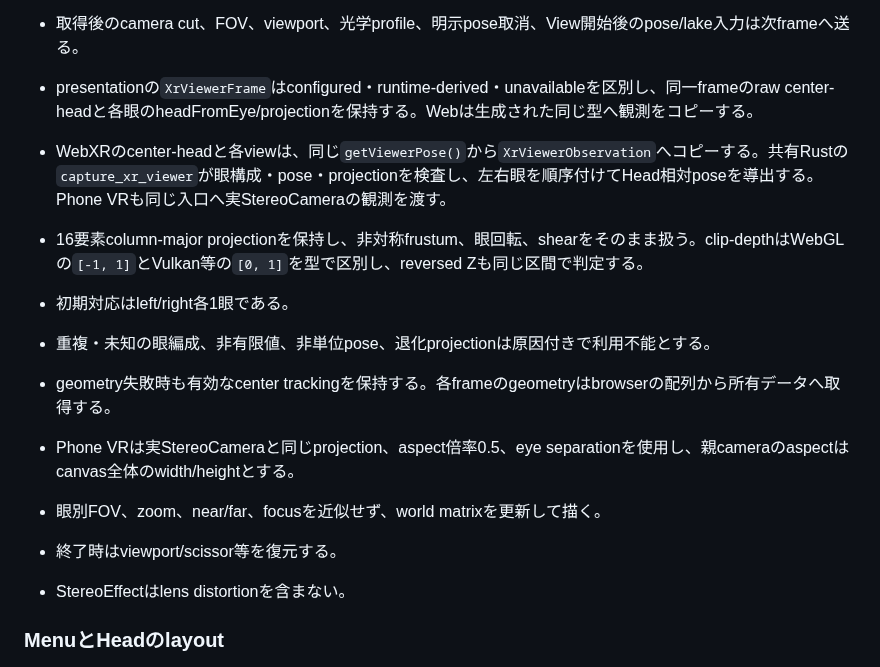
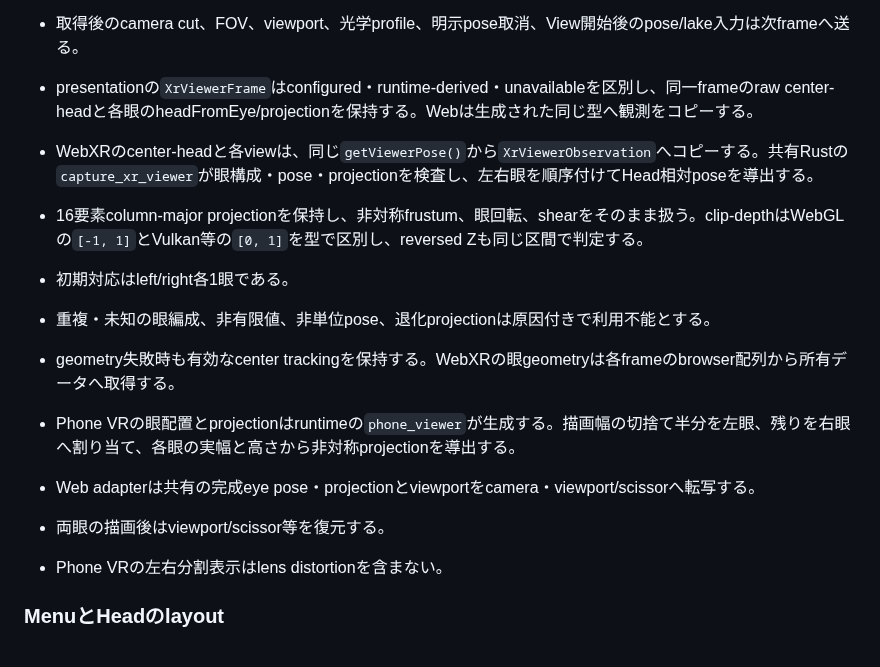
Before and after one commit to tokutori/pr-simulator-game-1, a Markdown page: docs/rendering-and-platforms.md, the part around the change. GitHub-like rendering.

Commit message:
docs(vr): Phone VRの両眼生成を共有Rust境界へ更新する

```diff
--- a/docs/rendering-and-platforms.md
+++ b/docs/rendering-and-platforms.md
@@ -344,17 +344,17 @@ T_{eye,object}=T_{R,eye}^{-1}T_{R,object}
 - 取得後のcamera cut、FOV、viewport、光学profile、明示pose取消、View開始後のpose/lake入力は次frameへ送る。
 
 - presentationの`XrViewerFrame`はconfigured・runtime-derived・unavailableを区別し、同一frameのraw center-headと各眼のheadFromEye/projectionを保持する。Webは生成された同じ型へ観測をコピーする。
-- WebXRのcenter-headと各viewは、同じ`getViewerPose()`から`XrViewerObservation`へコピーする。共有Rustの`capture_xr_viewer`が眼構成・pose・projectionを検査し、左右眼を順序付けてHead相対poseを導出する。Phone VRも同じ入口へ実StereoCameraの観測を渡す。
+- WebXRのcenter-headと各viewは、同じ`getViewerPose()`から`XrViewerObservation`へコピーする。共有Rustの`capture_xr_viewer`が眼構成・pose・projectionを検査し、左右眼を順序付けてHead相対poseを導出する。
 - 16要素column-major projectionを保持し、非対称frustum、眼回転、shearをそのまま扱う。clip-depthはWebGLの`[-1, 1]`とVulkan等の`[0, 1]`を型で区別し、reversed Zも同じ区間で判定する。
 
 - 初期対応はleft/right各1眼である。
 - 重複・未知の眼編成、非有限値、非単位pose、退化projectionは原因付きで利用不能とする。
-- geometry失敗時も有効なcenter trackingを保持する。各frameのgeometryはbrowserの配列から所有データへ取得する。
+- geometry失敗時も有効なcenter trackingを保持する。WebXRの眼geometryは各frameのbrowser配列から所有データへ取得する。
 
-- Phone VRは実StereoCameraと同じprojection、aspect倍率0.5、eye separationを使用し、親cameraのaspectはcanvas全体のwidth/heightとする。
-- 眼別FOV、zoom、near/far、focusを近似せず、world matrixを更新して描く。
-- 終了時はviewport/scissor等を復元する。
-- StereoEffectはlens distortionを含まない。
+- Phone VRの眼配置とprojectionはruntimeの`phone_viewer`が生成する。描画幅の切捨て半分を左眼、残りを右眼へ割り当て、各眼の実幅と高さから非対称projectionを導出する。
+- Web adapterは共有の完成eye pose・projectionとviewportをcamera・viewport/scissorへ転写する。
+- 両眼の描画後はviewport/scissor等を復元する。
+- Phone VRの左右分割表示はlens distortionを含まない。
 
 ### MenuとHeadのlayout
 
```
